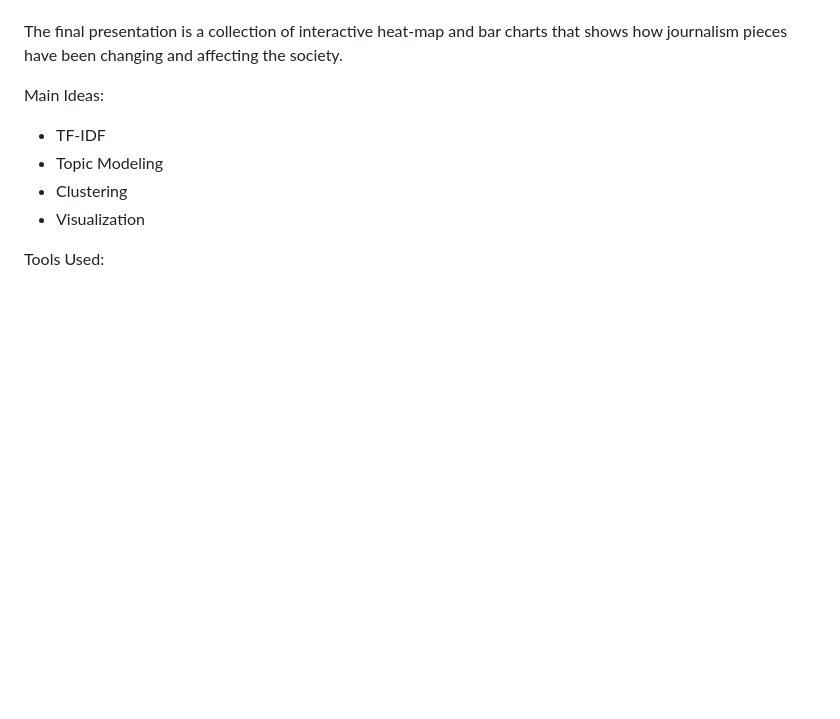
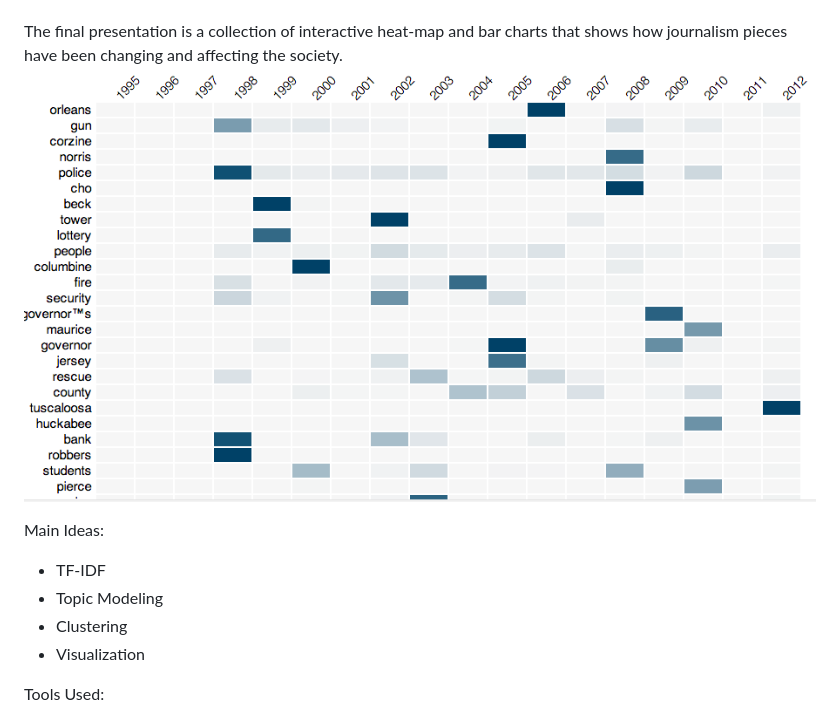
Before and after one commit to shujianbu/Impact_Of_Pulitzer_Prizes, a Markdown page: README.md, the part around the change. Rendered like a GitHub page; pictures changed too: screenshot.png (added); blank space fills up the shorter version.

Commit message:
Add a new screenshot

```diff
--- a/README.md
+++ b/README.md
@@ -5,6 +5,8 @@ Impact Of Pulitzer Prize
 This is a textual analysis project, fetching stories from the current winners and finalists of the Pulitzer Prizes website (www.pulitzer.org).  It read and stored stories from 12 different fields of the finalists between 1995 and 2012 using Python. Topic modeling, Clustering and other techniques are used to do textual data mining.
 
 The final presentation is a collection of interactive heat-map and bar charts that shows how journalism pieces have been changing and affecting the society.
+![Alt text](screenshot.png "Program Screenshot")
+
 
 Main Ideas:
 - TF-IDF
```
